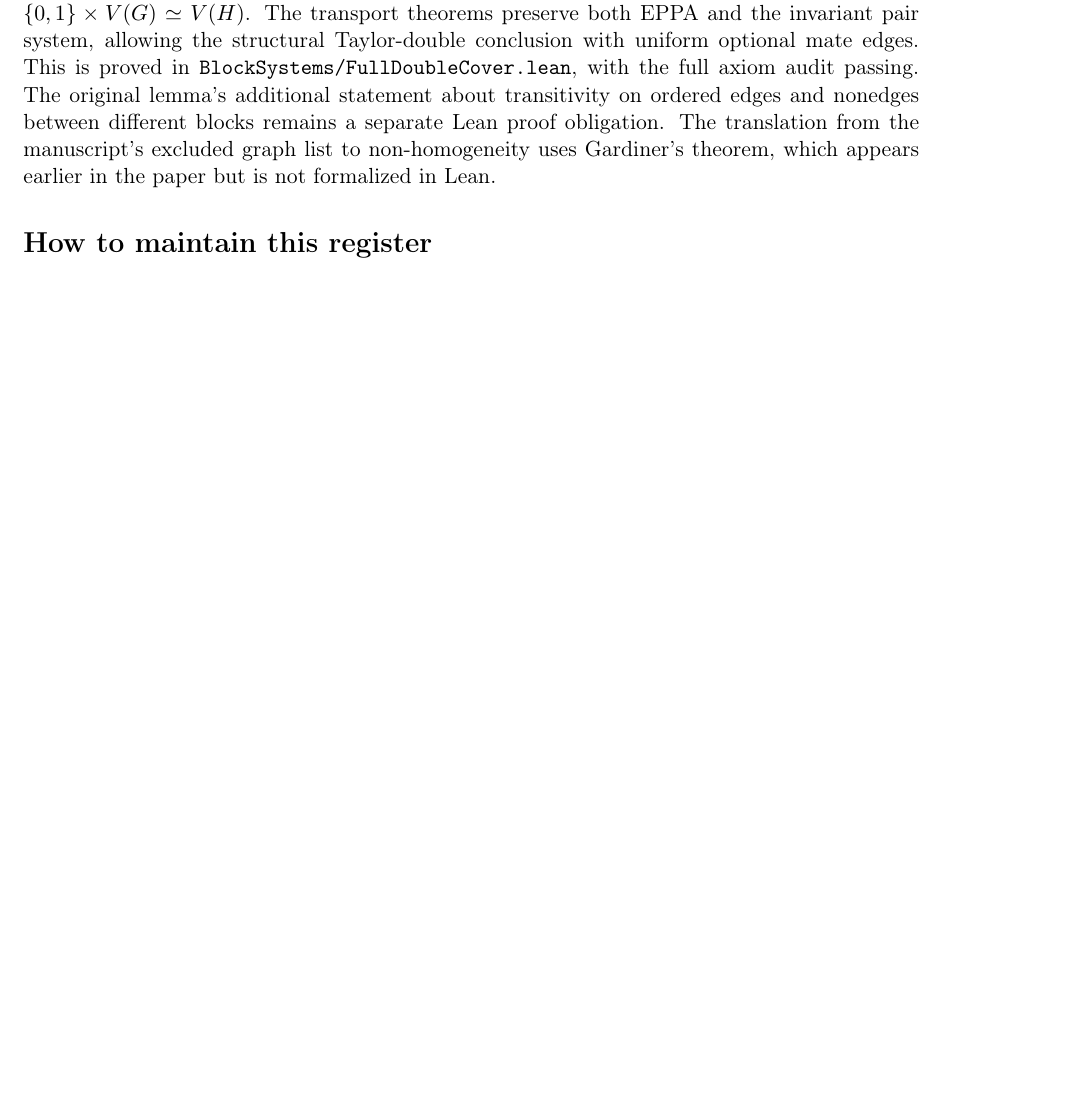
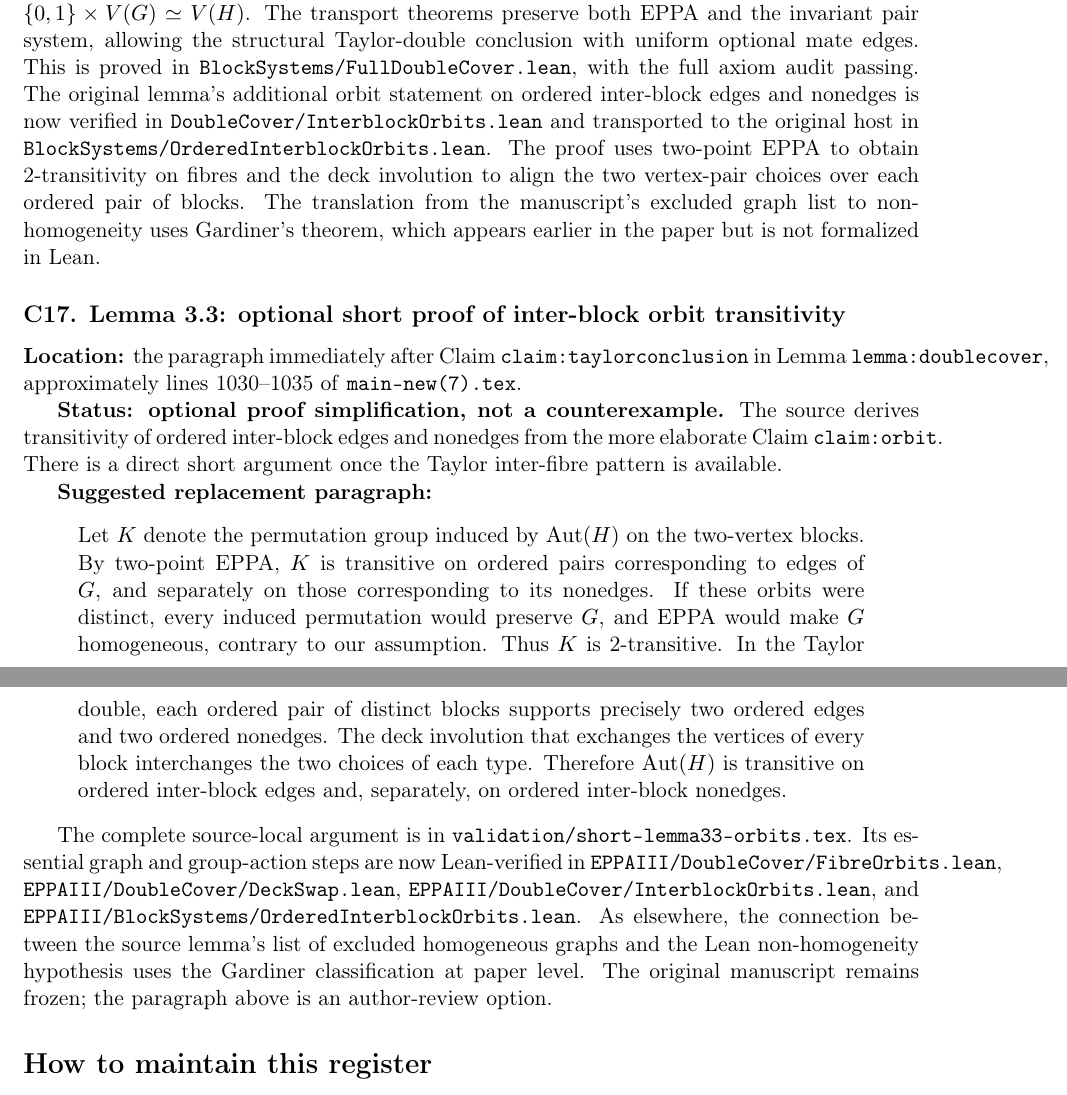
Before and after one commit to janhubicka/EPPA-III, a LaTeX document (validation/suggested-corrections.tex): part of page 6 of 6 before the commit and two parts of pages 6 and 7 of 7 after it, the two joined at a grey line, cut so that both start at the same text, the shorter picture padded with empty space. Compiled offline with pdfLaTeX.

Commit message:
Add C17 short orbit proof option and update C16 Lean verification status

```diff
--- a/validation/suggested-corrections.tex
+++ b/validation/suggested-corrections.tex
@@ -449,15 +450,73 @@ uniform optional mate edges.
 This is proved in
 \texttt{BlockSystems/FullDoubleCover.lean},
 with the full axiom audit passing.
-The original lemma's additional statement
-about transitivity on ordered edges and
-nonedges between different blocks remains
-a separate Lean proof obligation.
+The original lemma's additional orbit
+statement on ordered inter-block edges
+and nonedges is now verified in
+\texttt{DoubleCover/InterblockOrbits.lean}
+and transported to the original host in
+\texttt{BlockSystems/OrderedInterblockOrbits.lean}.
+The proof uses two-point EPPA to obtain
+2-transitivity on fibres and the deck
+involution to align the two vertex-pair
+choices over each ordered pair of blocks.
 The translation from the manuscript's
 excluded graph list to non-homogeneity
 uses Gardiner's theorem, which appears
 earlier in the paper but is not formalized
 in Lean.
+
+
+\subsection*{C17. Lemma 3.3: optional short proof of inter-block orbit transitivity}
+\textbf{Location:} the paragraph immediately after
+Claim~\texttt{claim:taylorconclusion} in
+Lemma~\texttt{lemma:doublecover}, approximately
+lines 1030--1035 of \texttt{main-new(7).tex}.
+
+\textbf{Status: optional proof simplification, not a
+counterexample.} The source derives transitivity
+of ordered inter-block edges and nonedges from
+the more elaborate Claim~\texttt{claim:orbit}.
+There is a direct short argument once the Taylor
+inter-fibre pattern is available.
+
+\textbf{Suggested replacement paragraph:}
+\begin{quote}
+Let \(K\) denote the permutation group induced by
+\(\operatorname{Aut}(H)\) on the two-vertex blocks.
+By two-point EPPA, \(K\) is transitive on ordered
+pairs corresponding to edges of \(G\), and separately
+on those corresponding to its nonedges. If these
+orbits were distinct, every induced permutation
+would preserve \(G\), and EPPA would make \(G\)
+homogeneous, contrary to our assumption.
+Thus \(K\) is 2-transitive.
+In the Taylor double, each ordered pair of
+distinct blocks supports precisely two
+ordered edges and two ordered nonedges.
+The deck involution that exchanges the
+vertices of every block interchanges the
+two choices of each type.
+Therefore \(\operatorname{Aut}(H)\) is
+transitive on ordered inter-block edges
+and, separately, on ordered inter-block
+nonedges.
+\end{quote}
+
+The complete source-local argument is in
+\texttt{validation/short-lemma33-orbits.tex}.
+Its essential graph and group-action steps
+are now Lean-verified in
+\texttt{EPPAIII/DoubleCover/FibreOrbits.lean},
+\texttt{EPPAIII/DoubleCover/DeckSwap.lean},
+\texttt{EPPAIII/DoubleCover/InterblockOrbits.lean},
+and \texttt{EPPAIII/BlockSystems/OrderedInterblockOrbits.lean}.
+As elsewhere, the connection between the source
+lemma's list of excluded homogeneous graphs and
+the Lean non-homogeneity hypothesis uses the
+Gardiner classification at paper level.
+The original manuscript remains frozen;
+the paragraph above is an author-review option.
 
 \section*{How to maintain this register}
 For each new correction, record a source label,
```
Also changed, not shown: validation/suggested-corrections.tex (1 more changed lines).
